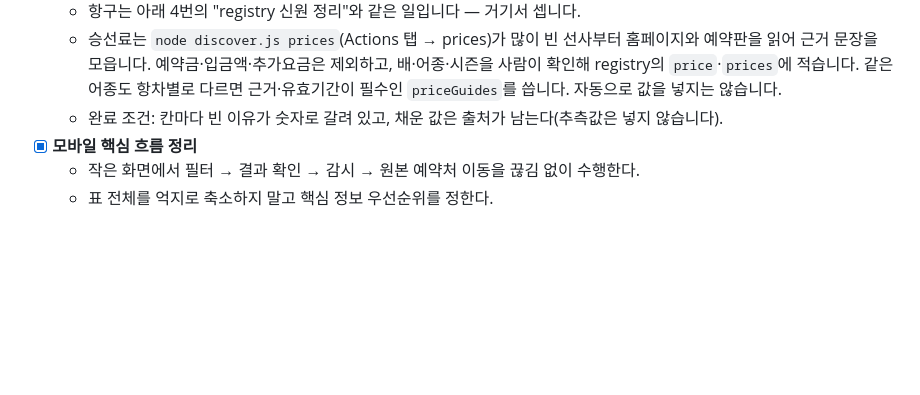
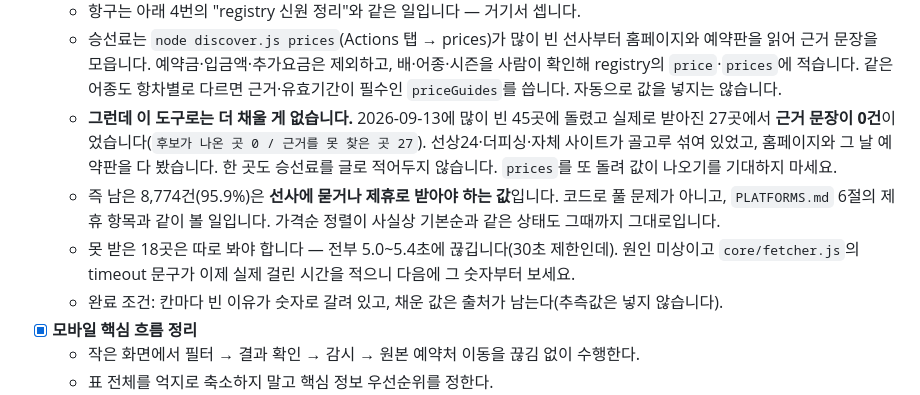
Before and after one commit to kyungsooNa/Fishing, a Markdown page: TODO.md, the part around the change. Drawn GitHub-style; blank space fills up the shorter version.

```diff
--- a/TODO.md
+++ b/TODO.md
@@ -78,6 +78,15 @@ PR에서 테스트와 문서를 함께 고치고 이 목록도 체크합니다.
     예약판을 읽어 근거 문장을 모읍니다. 예약금·입금액·추가요금은 제외하고, 배·어종·시즌을
     사람이 확인해 registry의 `price`·`prices`에 적습니다. 같은 어종도 항차별로 다르면
     근거·유효기간이 필수인 `priceGuides`를 씁니다. 자동으로 값을 넣지는 않습니다.
+  - **그런데 이 도구로는 더 채울 게 없습니다.** 2026-09-13에 많이 빈 45곳에 돌렸고 실제로
+    받아진 27곳에서 **근거 문장이 0건**이었습니다(`후보가 나온 곳 0 / 근거를 못 찾은 곳 27`).
+    선상24·더피싱·자체 사이트가 골고루 섞여 있었고, 홈페이지와 그 날 예약판을 다 봤습니다.
+    한 곳도 승선료를 글로 적어두지 않습니다. `prices`를 또 돌려 값이 나오기를 기대하지 마세요.
+  - 즉 남은 8,774건(95.9%)은 **선사에 묻거나 제휴로 받아야 하는 값**입니다. 코드로 풀 문제가
+    아니고, `PLATFORMS.md` 6절의 제휴 항목과 같이 볼 일입니다. 가격순 정렬이 사실상 기본순과
+    같은 상태도 그때까지 그대로입니다.
+  - 못 받은 18곳은 따로 봐야 합니다 — 전부 5.0~5.4초에 끊깁니다(30초 제한인데). 원인 미상이고
+    `core/fetcher.js`의 timeout 문구가 이제 실제 걸린 시간을 적으니 다음에 그 숫자부터 보세요.
   - 완료 조건: 칸마다 빈 이유가 숫자로 갈려 있고, 채운 값은 출처가 남는다(추측값은 넣지 않습니다).
 - [x] **모바일 핵심 흐름 정리**
   - 작은 화면에서 필터 → 결과 확인 → 감시 → 원본 예약처 이동을 끊김 없이 수행한다.
```
Also changed, not shown: AGENTS.md (+15 -0 lines).
